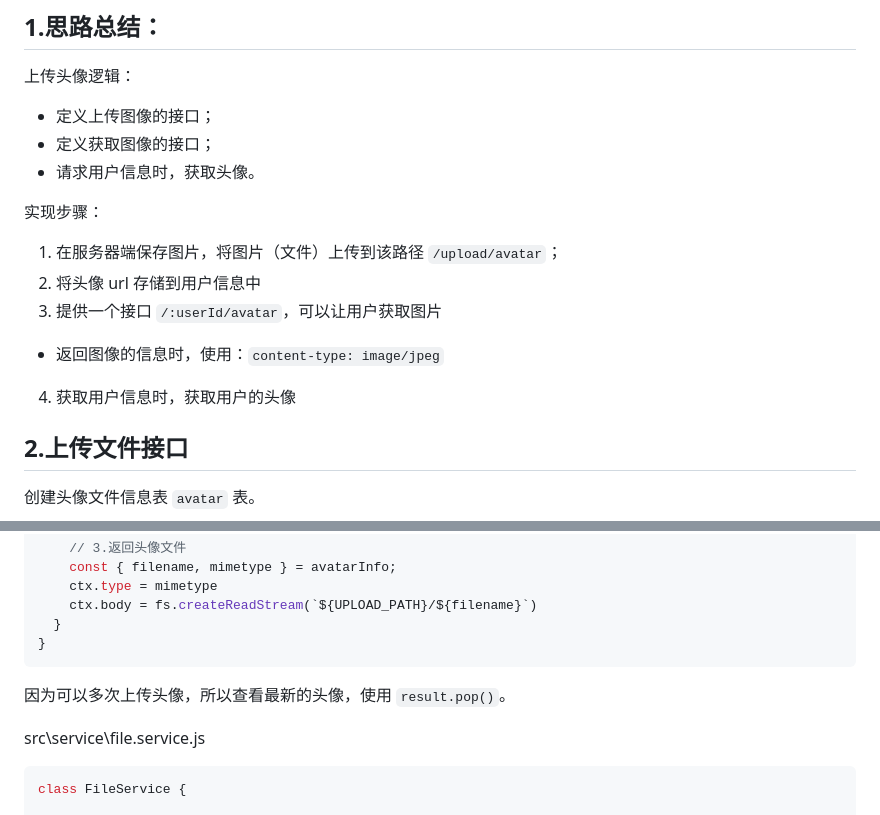
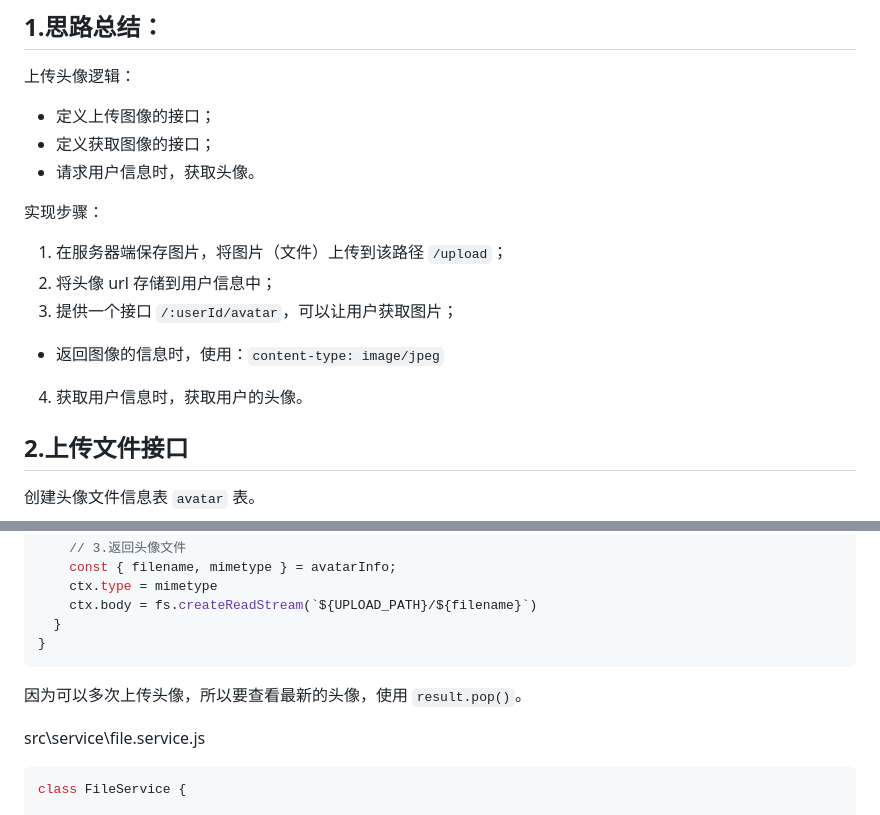
Before and after one commit to Zt2tzzt/coderhub, a Markdown page: Note/06-头像接口.md, 2 parts joined by grey strips. Rendered like a GitHub page.

````diff
--- a/Note/06-头像接口.md
+++ b/Note/06-头像接口.md
@@ -8,11 +8,11 @@
 - 请求用户信息时，获取头像。
 
 实现步骤：
-1. 在服务器端保存图片，将图片（文件）上传到该路径 `/upload/avatar`；
-2. 将头像 url 存储到用户信息中
-3. 提供一个接口 `/:userId/avatar`，可以让用户获取图片
+1. 在服务器端保存图片，将图片（文件）上传到该路径 `/upload`；
+2. 将头像 url 存储到用户信息中；
+3. 提供一个接口 `/:userId/avatar`，可以让用户获取图片；
   - 返回图像的信息时，使用：`content-type: image/jpeg`
-4. 获取用户信息时，获取用户的头像
+4. 获取用户信息时，获取用户的头像。
 
 ## 2.上传文件接口
 
@@ -177,7 +177,7 @@ class UserController {
 }
 ```
 
-因为可以多次上传头像，所以查看最新的头像，使用 `result.pop()`。
+因为可以多次上传头像，所以要查看最新的头像，使用 `result.pop()`。
 
 src\service\file.service.js
 
````
